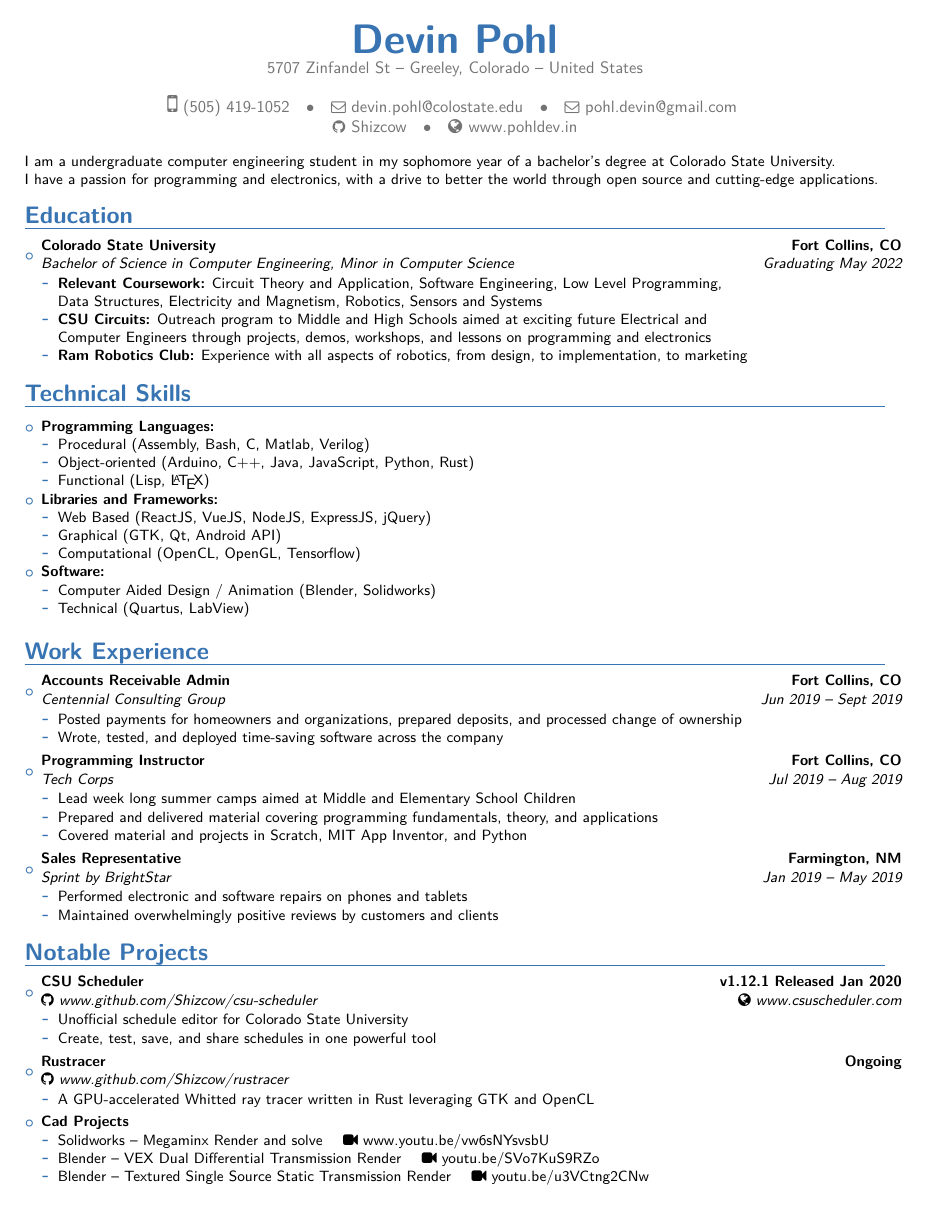
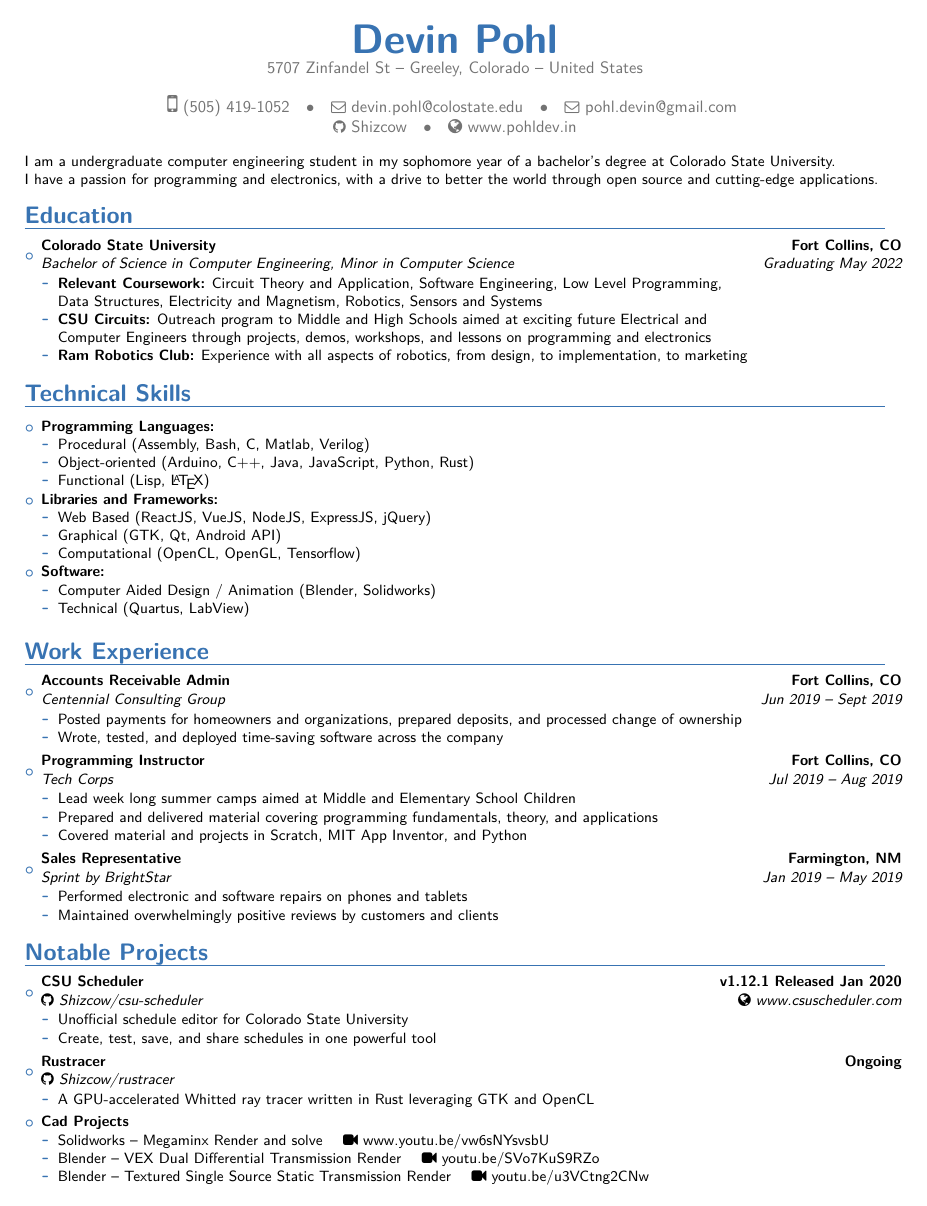
Before and after one commit to bllooi/resume, a LaTeX CV (main.tex): the whole page. The pictures show the PDF file DevinPohlResume.pdf that the author committed with the source.

Commit message:
cleaned up links

```diff
--- a/main.tex
+++ b/main.tex
@@ -13,21 +13,17 @@
 % Used to add a second email / homepage, but preserve the ordering
 % If this wasn't done, homepage would be shown before email 2
 % Now they're right next to eachother
-\newcommand*{\httpslink}[2][]{
-  \ifthenelse{\equal{#1}{}}%
-    {\href{http://#2}{#2}}%
-    {\href{http://#2}{#1}}}
 \makeatletter
 \RenewDocumentCommand{\social}{O{}O{}m}{
   \ifthenelse{\equal{#2}{}}
     {
-    \ifthenelse{\equal{#1}{linkedin}}{\collectionadd[linkedin]{socials}{\protect\httpslink[#3]{www.linkedin.com/in/#3}}}     {}
-    \ifthenelse{\equal{#1}{email2}}  {\collectionadd[email2]{socials}  {\protect\emailsymbol\emaillink[#3]{#3}}}             {} % <= adding this
-    \ifthenelse{\equal{#1}{homepage}}{\collectionadd[homepage]{socials}{\protect\faGlobe\kern0.5pt\httpslink[#3]{#3}}}          {} % <= adding this
-    \ifthenelse{\equal{#1}{twitter}} {\collectionadd[twitter]{socials} {\protect\httpslink[#3]{www.twitter.com/#3}}}         {}
-    \ifthenelse{\equal{#1}{github}}  {\collectionadd[github]{socials}  {\protect\kern-3pt \httpslink[#3]{www.github.com/#3}}}{} % github logo isn't spaced properly, kern fixes this
+    \ifthenelse{\equal{#1}{linkedin}}{\collectionadd[linkedin]{socials}{\protect\httplink[#3]{www.linkedin.com/in/#3}}}{}
+    \ifthenelse{\equal{#1}{email2}}  {\collectionadd[email2]{socials}  {\protect\emailsymbol\emaillink[#3]{#3}}}       {} % <= adding this
+    \ifthenelse{\equal{#1}{homepage}}{\collectionadd[homepage]{socials}{\protect\faGlobe\xspace\httplink[#3]{#3}}}     {} % <= adding this
+    \ifthenelse{\equal{#1}{twitter}} {\collectionadd[twitter]{socials} {\protect\httplink[#3]{www.twitter.com/#3}}}    {}
+    \ifthenelse{\equal{#1}{github}}  {\collectionadd[github]{socials}  {\protect\httplink[#3]{www.github.com/#3}}}     {}
     }
-    {\collectionadd[#1]{socials}{\protect\httpslink[#3]{#2}}}}
+    {\collectionadd[#1]{socials}{\protect\httplink[#3]{#2}}}}
 \makeatother
 
 
@@ -120,13 +116,13 @@
 % -------------------------------------
 \section{Notable Projects}
 \begin{itemize}
-\item{\cventry{\faGlobe\xspace www.csuscheduler.com}{\faGithub\xspace www.github.com/Shizcow/csu-scheduler}{CSU Scheduler}{v1.12.1 Released Jan 2020}{}{
+\item{\cventry{\protect\faGlobe\xspace\httplink[www.csuscheduler.com]{www.csuscheduler.com}}{\protect\faGithub\xspace\httplink[Shizcow/csu-scheduler]{www.github.com/Shizcow/csu-scheduler}}{CSU Scheduler}{v1.12.1 Released Jan 2020}{}{
     \begin{itemize}
     \item Unofficial schedule editor for Colorado State University
     \item Create, test, save, and share schedules in one powerful tool
     \end{itemize}
 }}
-\item{\cventry{}{\faGithub\xspace www.github.com/Shizcow/rustracer}{Rustracer}{Ongoing}{}{
+\item{\cventry{}{\protect\faGithub\xspace\httplink[Shizcow/rustracer]{www.github.com/Shizcow/rustracer}}{Rustracer}{Ongoing}{}{
     \begin{itemize}
     \item A GPU-accelerated Whitted ray tracer written in Rust leveraging GTK and OpenCL
     \end{itemize}
```
Also changed, not shown: DevinPohlResume.pdf.
